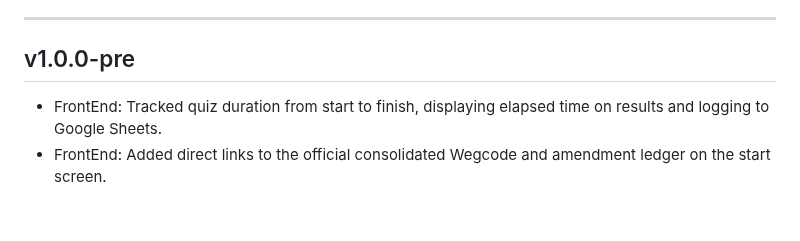
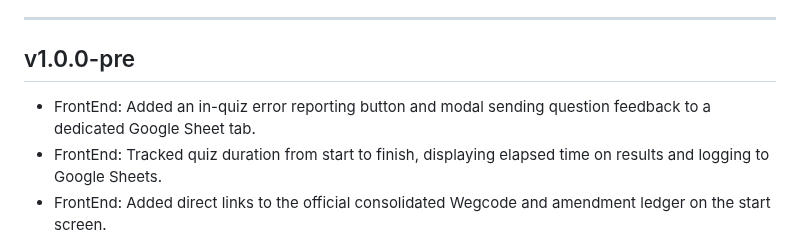
Before and after one commit to gpellicciotta/verkeersregels-quiz, a Markdown page: CHANGELOG.md, the part around the change. GitHub-like rendering; blank space fills up the shorter version.

```diff
--- a/CHANGELOG.md
+++ b/CHANGELOG.md
@@ -14,6 +14,7 @@ A summarized overview of all changes, per version of this project.
 ---
 
 ## v1.0.0-pre
+- FrontEnd: Added an in-quiz error reporting button and modal sending question feedback to a dedicated Google Sheet tab.
 - FrontEnd: Tracked quiz duration from start to finish, displaying elapsed time on results and logging to Google Sheets.
 - FrontEnd: Added direct links to the official consolidated Wegcode and amendment ledger on the start screen.
 - FrontEnd: Expanded printed results to full width with page-break protection against split rows and repeating headers.
```
Also changed, not shown: README.md (+12 -0 lines), tasks/T0007-report-question-error-to-google-sheet.md (+66 -15 lines), tasks/T0007-modal.png (added), tasks/T0007-start-view.png (added), tasks/T0007-view-after.png (added), tasks/T0007-view-before.png (added), 4 other files.
